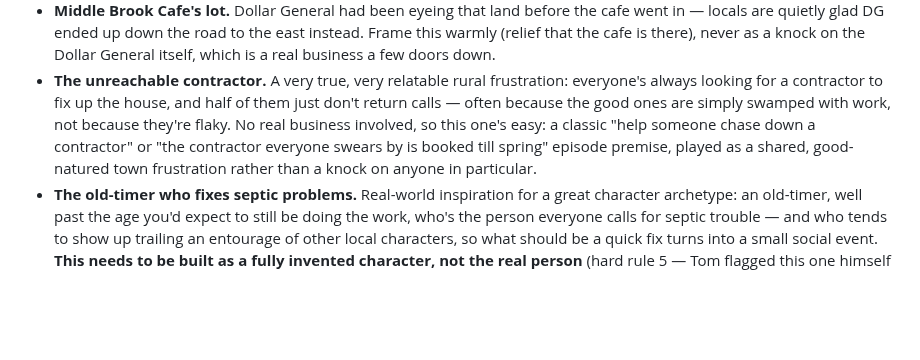
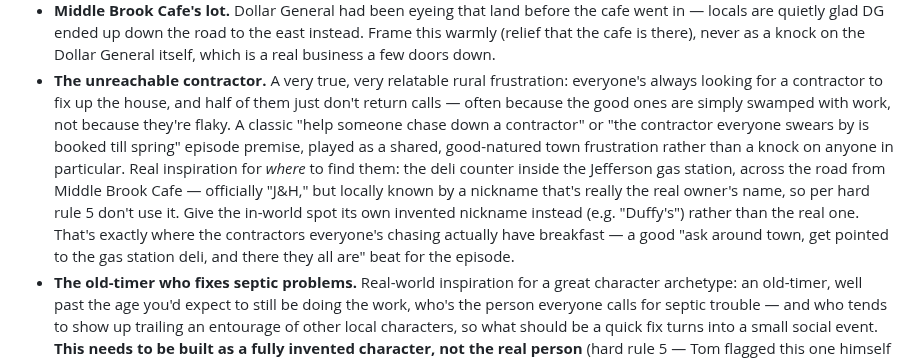
Before and after one commit to TomHennen/mainstreet, a Markdown page: docs/route10-notes.md, the part around the change. Drawn GitHub-style; blank space fills up the shorter version.

Commit message:
docs: add gas-station deli detail to the contractor story hook
Where the contractors everyone's chasing actually are: breakfast at the
Jefferson gas station deli (real business "J&H") across from Middle
Brook Cafe. Nickname fictionalized per hard rule 5 since the real one is
just the owner's name.

Co-Authored-By: Claude Sonnet 5 <noreply@anthropic.com>
Claude-Session: https://claude.ai/code/session_01CDoJbzNszeP6KpfPqwS1tc

```diff
--- a/docs/route10-notes.md
+++ b/docs/route10-notes.md
@@ -259,11 +259,18 @@ opt-in, everything warm and affectionate) before it reaches the player.
 - **The unreachable contractor.** A very true, very relatable rural
   frustration: everyone's always looking for a contractor to fix up the
   house, and half of them just don't return calls — often because the
-  good ones are simply swamped with work, not because they're flaky. No
-  real business involved, so this one's easy: a classic "help someone
-  chase down a contractor" or "the contractor everyone swears by is
-  booked till spring" episode premise, played as a shared, good-natured
-  town frustration rather than a knock on anyone in particular.
+  good ones are simply swamped with work, not because they're flaky. A
+  classic "help someone chase down a contractor" or "the contractor
+  everyone swears by is booked till spring" episode premise, played as a
+  shared, good-natured town frustration rather than a knock on anyone in
+  particular. Real inspiration for *where* to find them: the deli counter
+  inside the Jefferson gas station, across the road from Middle Brook
+  Cafe — officially "J&H," but locally known by a nickname that's really
+  the real owner's name, so per hard rule 5 don't use it. Give the
+  in-world spot its own invented nickname instead (e.g. "Duffy's") rather
+  than the real one. That's exactly where the contractors everyone's
+  chasing actually have breakfast — a good "ask around town, get pointed
+  to the gas station deli, and there they all are" beat for the episode.
 - **The old-timer who fixes septic problems.** Real-world inspiration for
   a great character archetype: an old-timer, well past the age you'd
   expect to still be doing the work, who's the person everyone calls for
```
